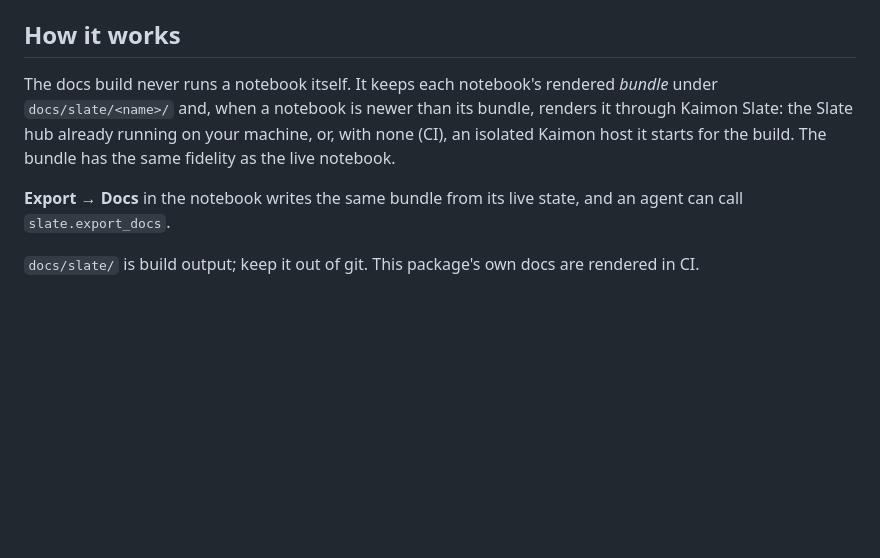
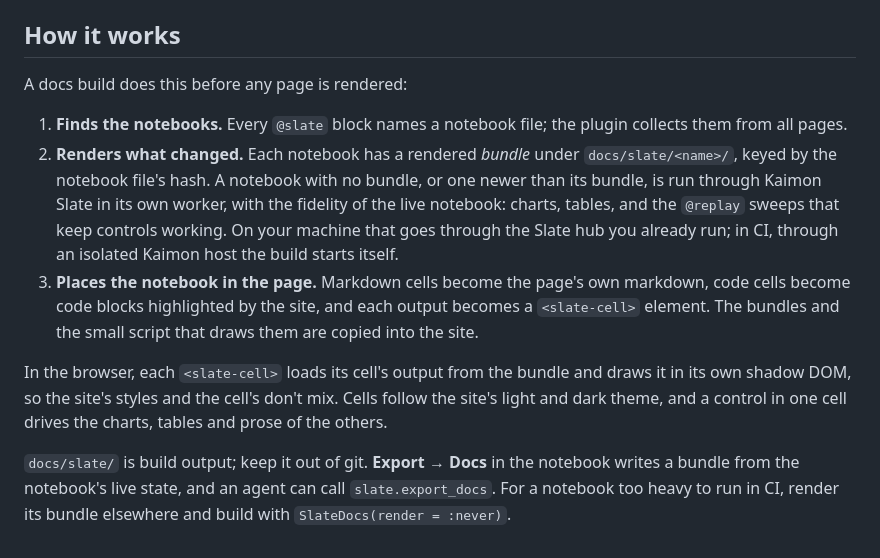
Before and after one commit to kahliburke/DocumenterSlate.jl, a Markdown page: README.md, the part around the change. Drawn GitHub-style; blank space fills up the shorter version.

Commit message:
Describe what a docs build does in the README

```diff
--- a/README.md
+++ b/README.md
@@ -52,12 +52,23 @@ Cells tagged `nodocs` are left out of a whole-notebook page; `hidecode` cells sh
 
 ## How it works
 
-The docs build never runs a notebook itself. It keeps each notebook's rendered *bundle* under
-`docs/slate/<name>/` and, when a notebook is newer than its bundle, renders it through Kaimon Slate:
-the Slate hub already running on your machine, or, with none (CI), an isolated Kaimon host it starts
-for the build. The bundle has the same fidelity as the live notebook.
+A docs build does this before any page is rendered:
 
-**Export → Docs** in the notebook writes the same bundle from its live state, and an agent can call
-`slate.export_docs`.
+1. **Finds the notebooks.** Every `@slate` block names a notebook file; the plugin collects them from
+   all pages.
+2. **Renders what changed.** Each notebook has a rendered *bundle* under `docs/slate/<name>/`, keyed by
+   the notebook file's hash. A notebook with no bundle, or one newer than its bundle, is run through
+   Kaimon Slate in its own worker, with the fidelity of the live notebook: charts, tables, and the
+   `@replay` sweeps that keep controls working. On your machine that goes through the Slate hub you
+   already run; in CI, through an isolated Kaimon host the build starts itself.
+3. **Places the notebook in the page.** Markdown cells become the page's own markdown, code cells become
+   code blocks highlighted by the site, and each output becomes a `<slate-cell>` element. The bundles
+   and the small script that draws them are copied into the site.
 
-`docs/slate/` is build output; keep it out of git. This package's own docs are rendered in CI.
+In the browser, each `<slate-cell>` loads its cell's output from the bundle and draws it in its own
+shadow DOM, so the site's styles and the cell's don't mix. Cells follow the site's light and dark
+theme, and a control in one cell drives the charts, tables and prose of the others.
+
+`docs/slate/` is build output; keep it out of git. **Export → Docs** in the notebook writes a bundle
+from the notebook's live state, and an agent can call `slate.export_docs`. For a notebook too heavy to
+run in CI, render its bundle elsewhere and build with `SlateDocs(render = :never)`.
```
